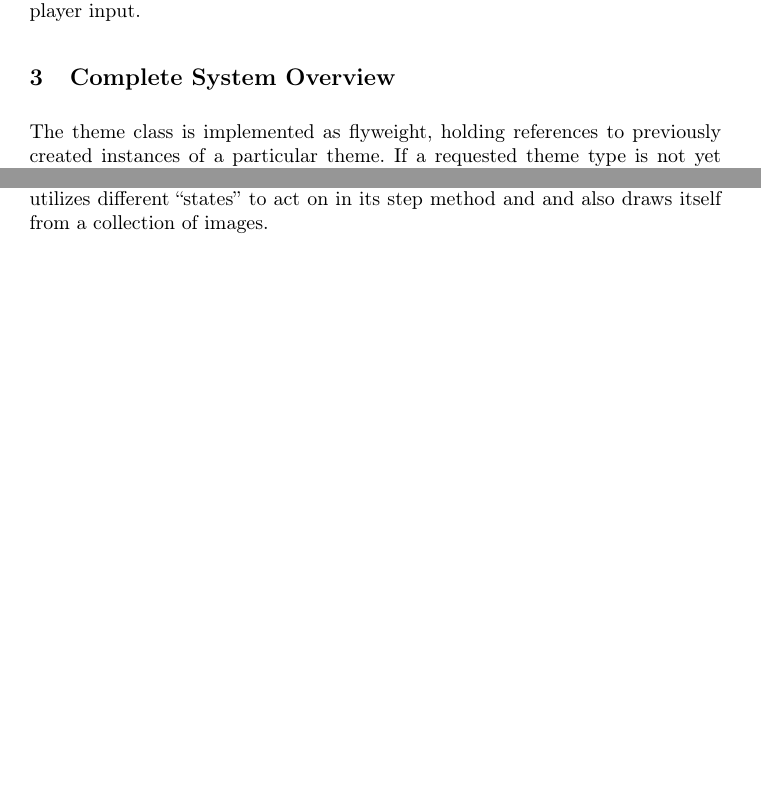
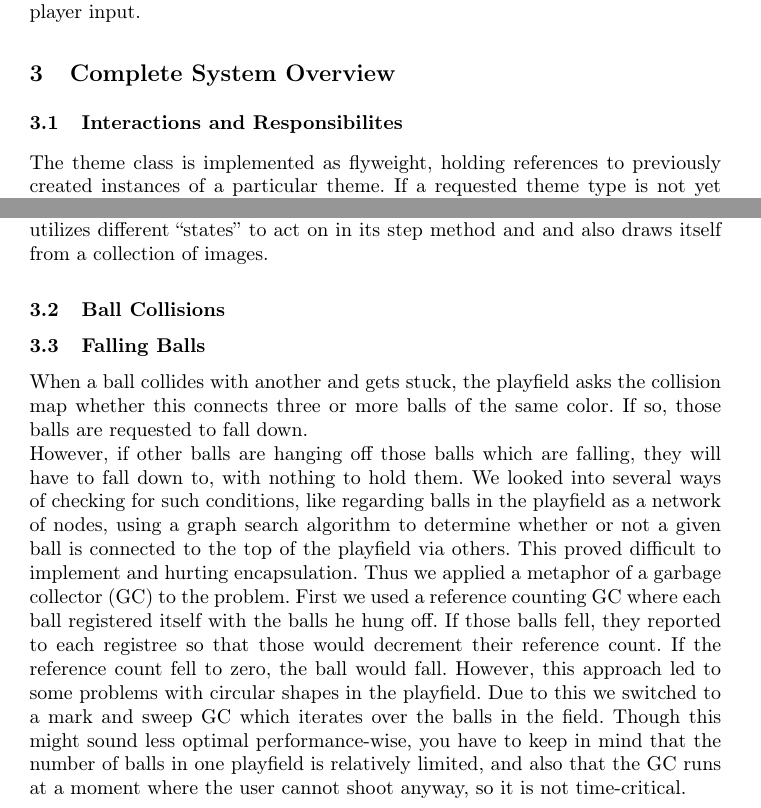
Before and after one commit to rkh/papers, a LaTeX paper (paper.tex, which reads system_overview.tex): two parts of pages 4 and 5 of 6 before the commit and two parts of pages 4 and 5 of 7 after it, joined at a grey line, cut so that both start at the same text, the shorter picture padded with empty space. Compiled offline with pdfLaTeX.

Commit message:
add subsections, explain garbage collection

```diff
--- a/system_overview.tex
+++ b/system_overview.tex
@@ -1,5 +1,6 @@
 \section{Complete System Overview}
 %
+\subsection{Interactions and Responsibilites}
 The theme class is implemented as flyweight, holding references to previously
 created instances of a particular theme. If a requested theme type is not yet
 held in the list of instances, the class calls a builder class,
@@ -79,3 +80,27 @@ The FBBall is an exception to this simplicity.
 Thus its implementation is a bit larger, as it implements the FBCollider
 interface, utilizes different ``states'' to act on in its step method and
 and also draws itself from a collection of images.
+%
+\subsection{Ball Collisions}
+%
+\subsection{Falling Balls}
+%
+When a ball collides with another and gets stuck, the playfield asks the
+collision map whether this connects three or more balls of the same color.
+If so, those balls are requested to fall down.\\
+However, if other balls are hanging off those balls which are falling,
+they will have to fall down to, with nothing to hold them. We looked
+into several ways of checking for such conditions, like regarding balls in the
+playfield as a network of nodes, using a graph search algorithm to determine
+whether or not a given ball is connected to the top of the playfield via
+others. This proved difficult to implement and hurting encapsulation. Thus
+we applied a metaphor of a garbage collector (GC) to the problem. First we used a
+reference counting GC where each ball registered itself with the balls he hung
+off. If those balls fell, they reported to each registree so that those would
+decrement their reference count. If the reference count fell to zero, the ball
+would fall. However, this approach led to some problems with circular shapes
+in the playfield. Due to this we switched to a mark and sweep GC which iterates
+over the balls in the field. Though this might sound less optimal performance-wise,
+you have to keep in mind that the number of balls in one playfield is relatively limited,
+and also that the GC runs at a moment where the user cannot shoot anyway, so
+it is not time-critical.
```
